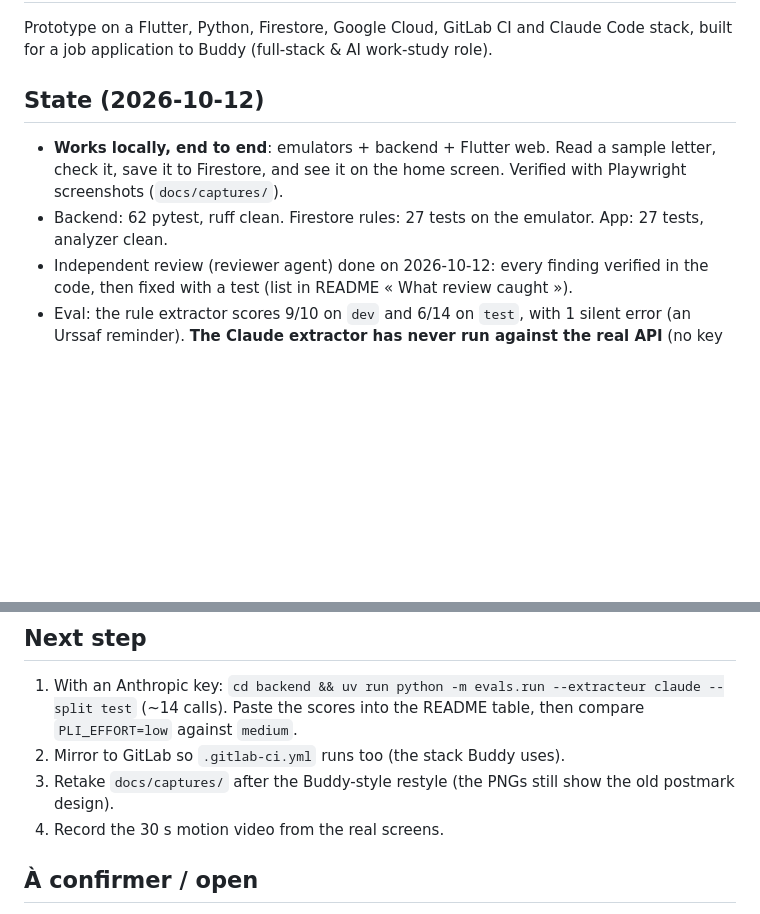
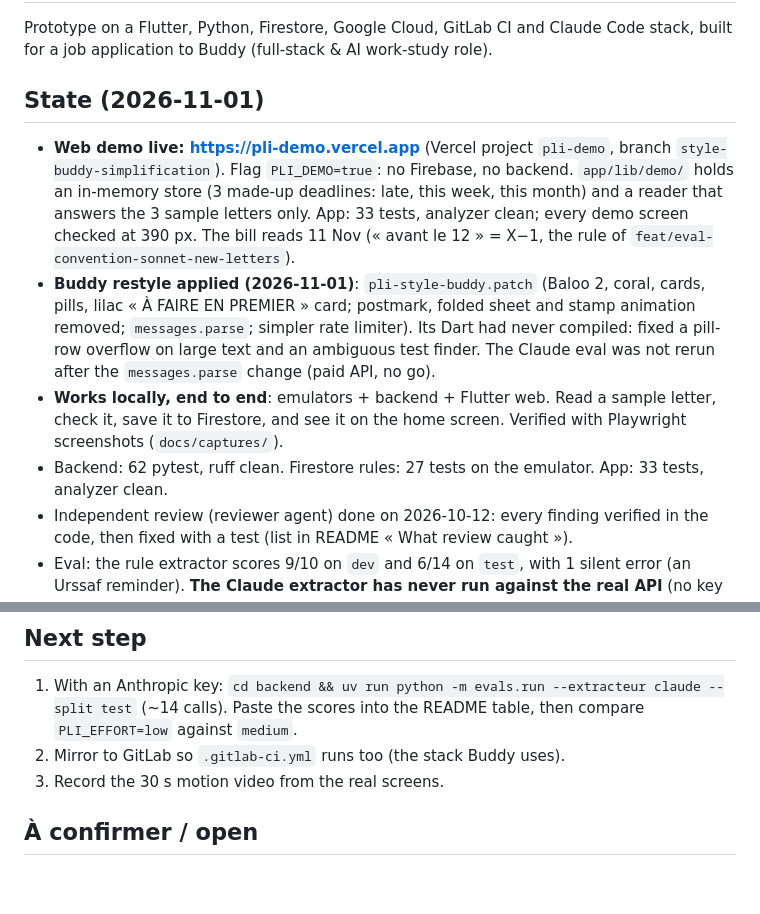
Before and after one commit to fvlekk/pli, a Markdown page: HANDOFF.md, 2 parts joined by grey strips. Drawn GitHub-style; blank space fills up the shorter version.

```diff
--- a/HANDOFF.md
+++ b/HANDOFF.md
@@ -4,10 +4,19 @@
 Prototype on a Flutter, Python, Firestore, Google Cloud, GitLab CI and Claude Code stack, built for a job
 application to Buddy (full-stack & AI work-study role).
 
-## State (2026-10-12)
+## State (2026-11-01)
+- **Web demo live: https://pli-demo.vercel.app** (Vercel project `pli-demo`, branch
+  `style-buddy-simplification`). Flag `PLI_DEMO=true`: no Firebase, no backend. `app/lib/demo/` holds an in-memory store (3 made-up deadlines: late,
+  this week, this month) and a reader that answers the 3 sample letters only. App: 33 tests, analyzer clean;
+  every demo screen checked at 390 px. The bill reads 11 Nov (« avant le 12 » = X−1, the rule of
+  `feat/eval-convention-sonnet-new-letters`).
+- **Buddy restyle applied (2026-11-01)**: `pli-style-buddy.patch` (Baloo 2, coral, cards, pills, lilac « À FAIRE EN
+  PREMIER » card; postmark, folded sheet and stamp animation removed; `messages.parse`; simpler rate limiter).
+  Its Dart had never compiled: fixed a pill-row overflow on large text and an ambiguous test finder.
+  The Claude eval was not rerun after the `messages.parse` change (paid API, no go).
 - **Works locally, end to end**: emulators + backend + Flutter web. Read a sample letter, check it, save it
   to Firestore, and see it on the home screen. Verified with Playwright screenshots (`docs/captures/`).
-- Backend: 62 pytest, ruff clean. Firestore rules: 27 tests on the emulator. App: 27 tests, analyzer clean.
+- Backend: 62 pytest, ruff clean. Firestore rules: 27 tests on the emulator. App: 33 tests, analyzer clean.
 - Independent review (reviewer agent) done on 2026-10-12: every finding verified in the code, then fixed with a
   test (list in README « What review caught »).
 - Eval: the rule extractor scores 9/10 on `dev` and 6/14 on `test`, with 1 silent error (an Urssaf reminder).
@@ -20,8 +29,7 @@ application to Buddy (full-stack & AI work-study role).
 1. With an Anthropic key: `cd backend && uv run python -m evals.run --extracteur claude --split test` (~14 calls).
    Paste the scores into the README table, then compare `PLI_EFFORT=low` against `medium`.
 2. Mirror to GitLab so `.gitlab-ci.yml` runs too (the stack Buddy uses).
-3. Retake `docs/captures/` after the Buddy-style restyle (the PNGs still show the old postmark design).
-4. Record the 30 s motion video from the real screens.
+3. Record the 30 s motion video from the real screens.
 
 ## À confirmer / open
 - npm audit: 17 findings, all in dev tooling (firebase-tools, emulator test libs). The "fixes" are downgrades
```
Also changed, not shown: CLAUDE.md (+4 -0 lines), README.md (+6 -1 lines), docs/captures/accueil.png, docs/captures/ajout.png (added), docs/captures/verification.png, 7 other files.
